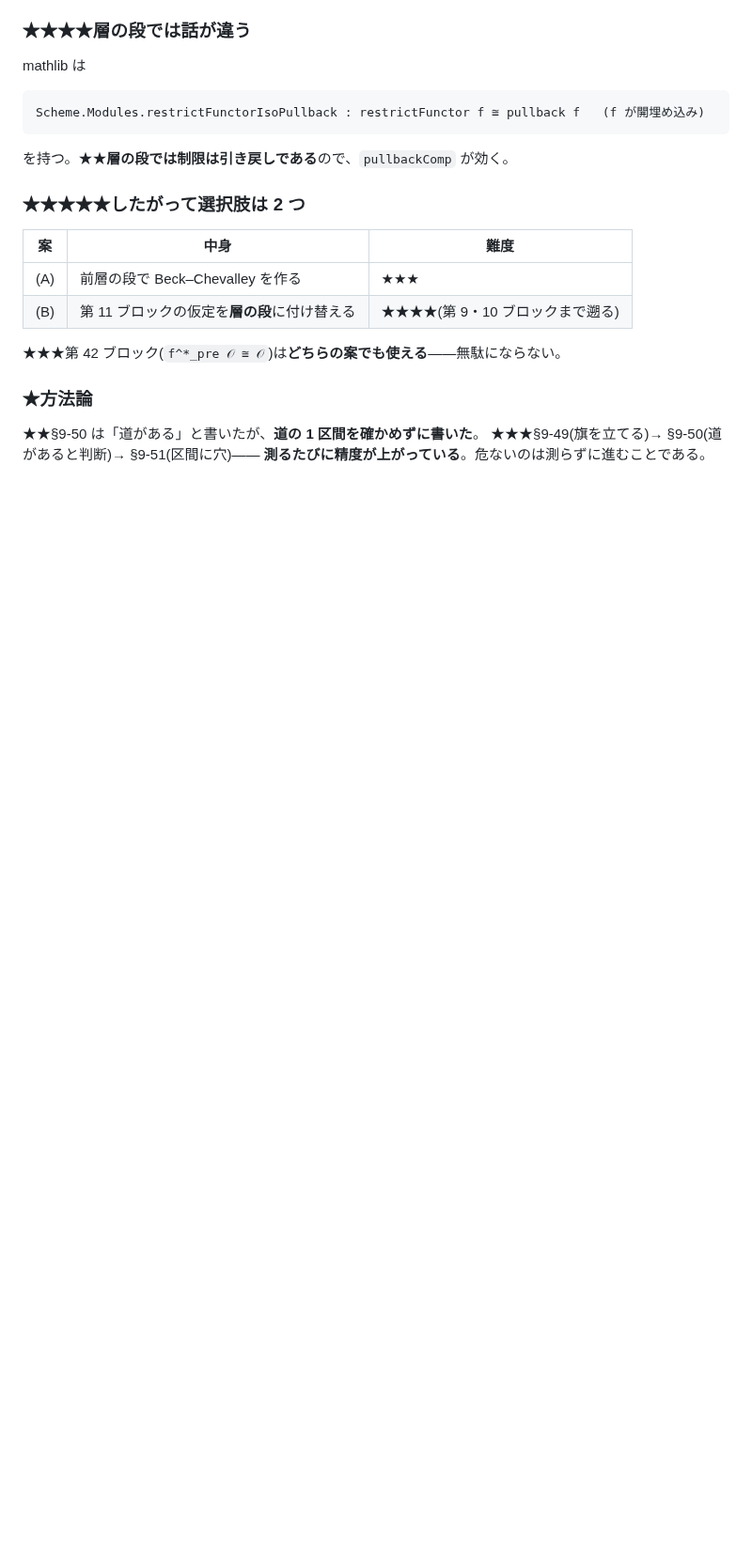
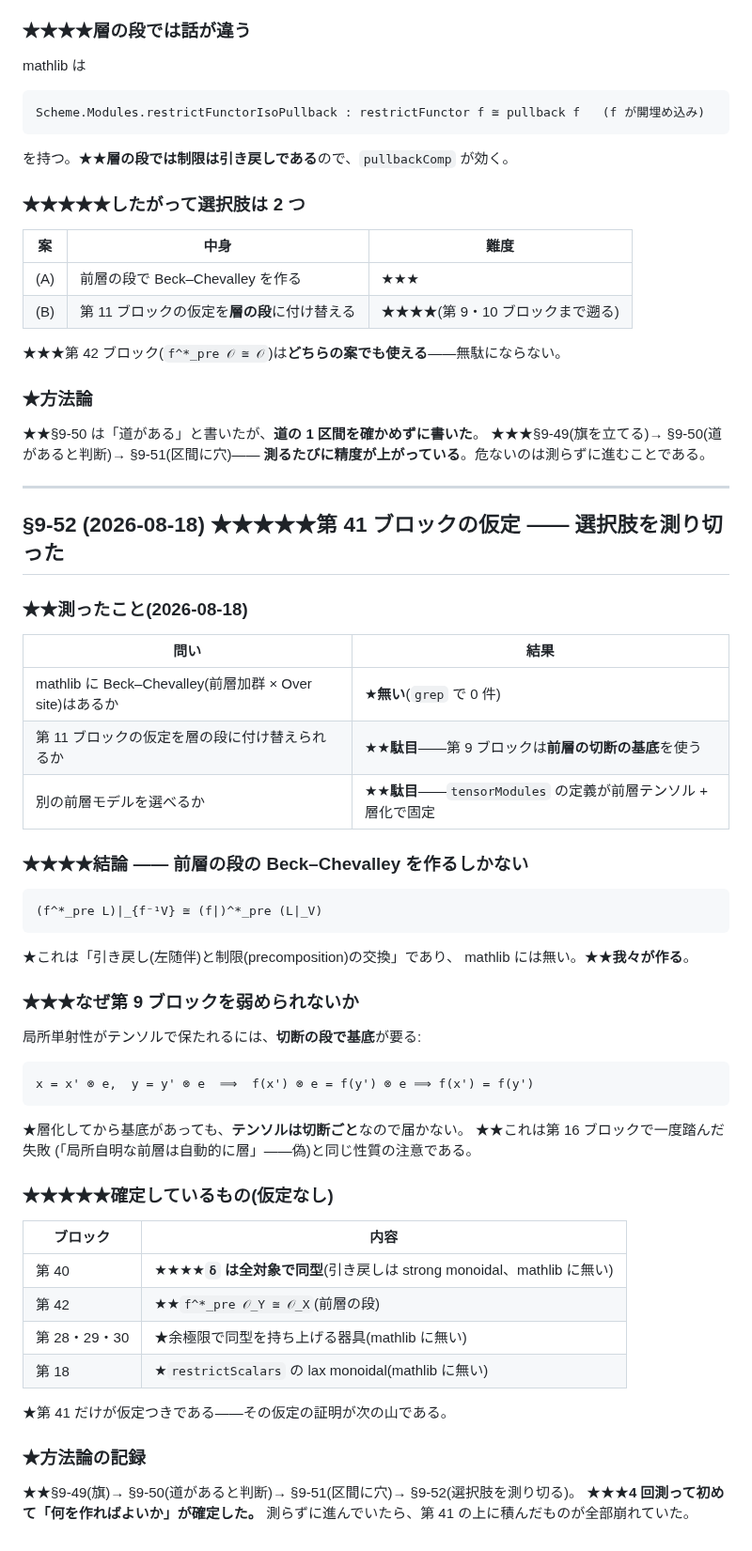
Before and after one commit to aniimura/ABC, a Markdown page: ResearchPaper/genell-goal.md, the part around the change. Shown at 94% size. Rendered like a GitHub page; blank space fills up the shorter version.

Commit message:
第 41 ブロックの仮定——選択肢を測り切った(§9-52)
## ★★測ったこと

| 問い | 結果 |
|---|---|
| mathlib に Beck–Chevalley はあるか | ★**無い**(grep 0 件) |
| 第 11 の仮定を層の段に付け替えられるか | ★★**駄目**(第 9 は前層の切断の基底を使う) |
| 別の前層モデルを選べるか | ★★**駄目**(`tensorModules` の定義が固定) |

## ★★★★結論

**前層の段の Beck–Chevalley を我々が作るしかない**:

    (f^*_pre L)|_{f⁻¹V} ≅ (f|)^*_pre (L|_V)

## ★★★なぜ第 9 ブロックを弱められないか

局所単射性がテンソルで保たれるには**切断の段で基底**が要る。
★層化してから基底があっても、テンソルは切断ごとなので届かない。

## ★★★★★確定しているもの(仮定なし)

第 40(δ は全対象で同型)/ 第 42 / 第 28–30 / 第 18
★第 41 だけが仮定つきである。

## ★方法論

★★§9-49(旗)→ §9-50(道)→ §9-51(穴)→ §9-52(選択肢確定)。
★★★**4 回測って初めて「何を作ればよいか」が確定した。**

Co-Authored-By: Claude Opus 5 (1M context) <noreply@anthropic.com>
Claude-Session: https://claude.ai/code/session_01W5qCY5EqWqhjqnv9BG7J6n

```diff
--- a/ResearchPaper/genell-goal.md
+++ b/ResearchPaper/genell-goal.md
@@ -3599,3 +3599,50 @@ mathlib は
 ★★§9-50 は「道がある」と書いたが、**道の 1 区間を確かめずに書いた**。
 ★★★§9-49(旗を立てる)→ §9-50(道があると判断)→ §9-51(区間に穴)——
 **測るたびに精度が上がっている**。危ないのは測らずに進むことである。
+
+
+---
+
+## §9-52 (2026-08-18) ★★★★★第 41 ブロックの仮定 —— 選択肢を測り切った
+
+### ★★測ったこと(2026-08-18)
+
+| 問い | 結果 |
+|---|---|
+| mathlib に Beck–Chevalley(前層加群 × Over site)はあるか | ★**無い**(`grep` で 0 件) |
+| 第 11 ブロックの仮定を層の段に付け替えられるか | ★★**駄目**——第 9 ブロックは**前層の切断の基底**を使う |
+| 別の前層モデルを選べるか | ★★**駄目**——`tensorModules` の定義が前層テンソル + 層化で固定 |
+
+### ★★★★結論 —— **前層の段の Beck–Chevalley を作るしかない**
+
+    (f^*_pre L)|_{f⁻¹V} ≅ (f|)^*_pre (L|_V)
+
+★これは「引き戻し(左随伴)と制限(precomposition)の交換」であり、
+mathlib には無い。★★**我々が作る**。
+
+### ★★★なぜ第 9 ブロックを弱められないか
+
+局所単射性がテンソルで保たれるには、**切断の段で基底**が要る:
+
+    x = x' ⊗ e,  y = y' ⊗ e  ⟹  f(x') ⊗ e = f(y') ⊗ e ⟹ f(x') = f(y')
+
+★層化してから基底があっても、**テンソルは切断ごと**なので届かない。
+★★これは第 16 ブロックで一度踏んだ失敗
+(「局所自明な前層は自動的に層」——偽)と同じ性質の注意である。
+
+### ★★★★★確定しているもの(仮定なし)
+
+| ブロック | 内容 |
+|---|---|
+| 第 40 | ★★★★**`δ` は全対象で同型**(引き戻しは strong monoidal、mathlib に無い) |
+| 第 42 | ★★`f^*_pre 𝒪_Y ≅ 𝒪_X`(前層の段) |
+| 第 28・29・30 | ★余極限で同型を持ち上げる器具(mathlib に無い) |
+| 第 18 | ★`restrictScalars` の lax monoidal(mathlib に無い) |
+
+★第 41 だけが仮定つきである——その仮定の証明が次の山である。
+
+### ★方法論の記録
+
+★★§9-49(旗)→ §9-50(道があると判断)→ §9-51(区間に穴)→ §9-52(選択肢を測り切る)。
+★★★**4 回測って初めて「何を作ればよいか」が確定した。**
+測らずに進んでいたら、第 41 の上に積んだものが全部崩れていた。
```
